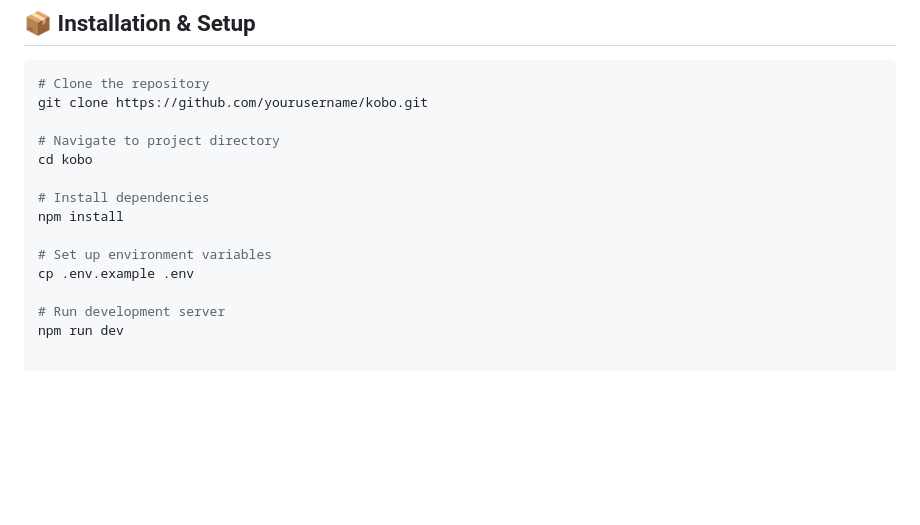
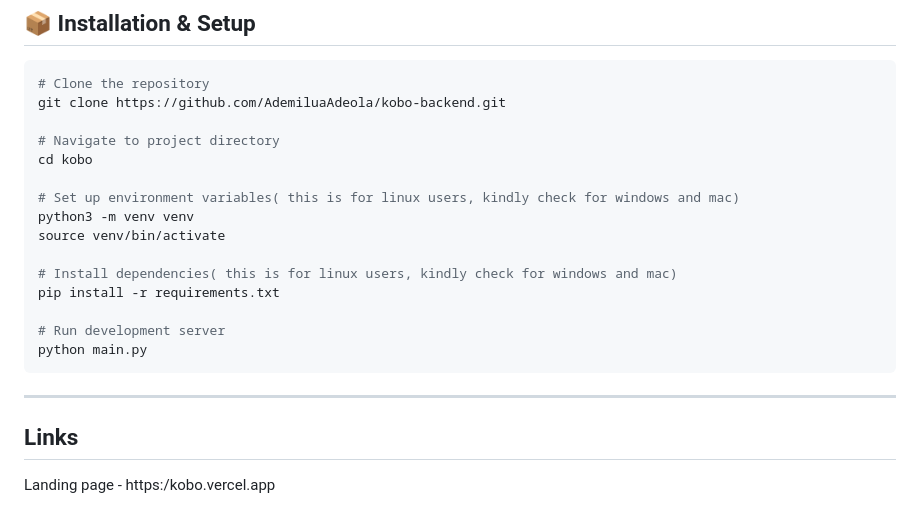
Before and after one commit to AdemiluaAdeola/kobo-backend, a Markdown page: README.md, the part around the change. Rendered like a GitHub page; blank space fills up the shorter version.

Commit message:
Revise installation instructions and setup commands
Updated installation instructions for the project, including the correct repository URL, environment setup, and dependency installation for Python.

````diff
--- a/README.md
+++ b/README.md
@@ -189,16 +189,23 @@ Tracks formal and informal obligations.
 
 ```bash
 # Clone the repository
-git clone https://github.com/yourusername/kobo.git
+git clone https://github.com/AdemiluaAdeola/kobo-backend.git
 
 # Navigate to project directory
 cd kobo
 
-# Install dependencies
-npm install
+# Set up environment variables( this is for linux users, kindly check for windows and mac)
+python3 -m venv venv
+source venv/bin/activate
 
-# Set up environment variables
-cp .env.example .env
+# Install dependencies( this is for linux users, kindly check for windows and mac)
+pip install -r requirements.txt
 
 # Run development server
-npm run dev
+python main.py
+```
+
+---
+
+## Links
+Landing page - https:/kobo.vercel.app
````
